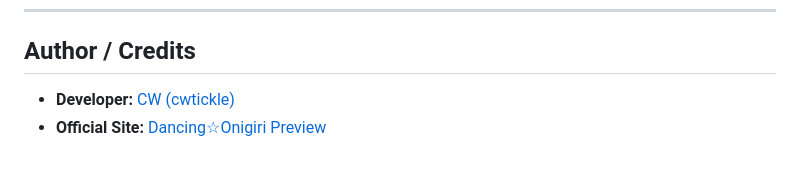
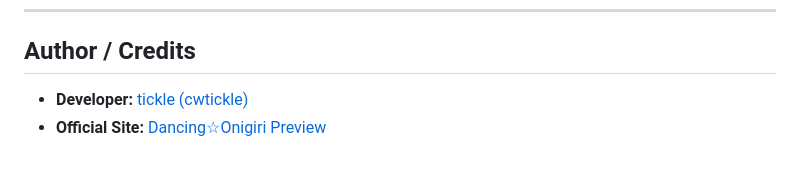
Before and after one commit to cwtickle/danoniplus-preview, a Markdown page: README.md, the part around one of its changes. GitHub-like rendering.

```diff
--- a/README.md
+++ b/README.md
@@ -104,5 +104,5 @@ It allows chart creators and developers to test-play charts, verify compatibilit
 
 ## Author / Credits
 
-- **Developer:** [CW (cwtickle)](https://github.com/cwtickle)
+- **Developer:** [tickle (cwtickle)](https://github.com/cwtickle)
 - **Official Site:** [Dancing☆Onigiri Preview](https://danonicw.skr.jp/)
```
Also changed, not shown: other parts of README.md (+2 -2 lines).
